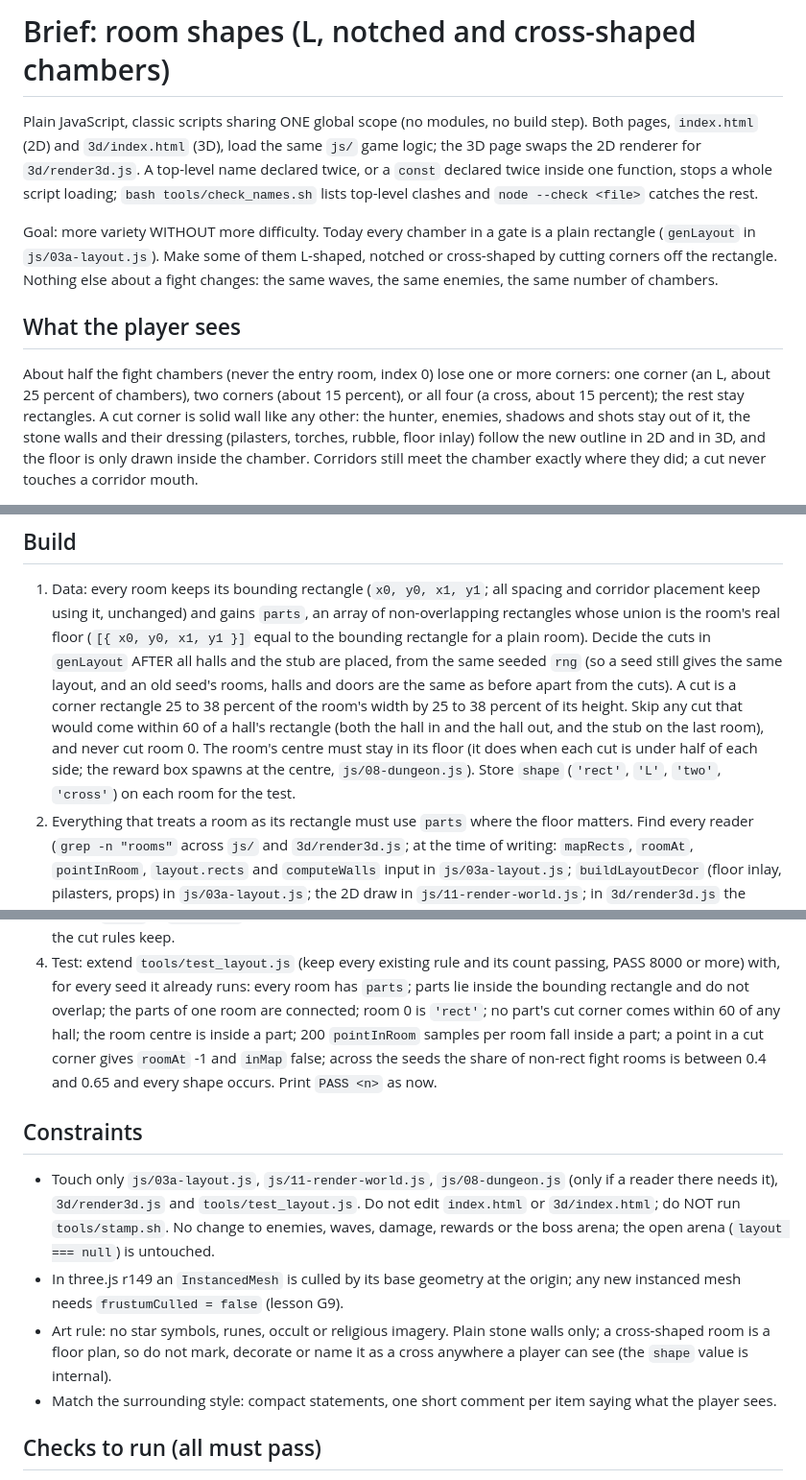
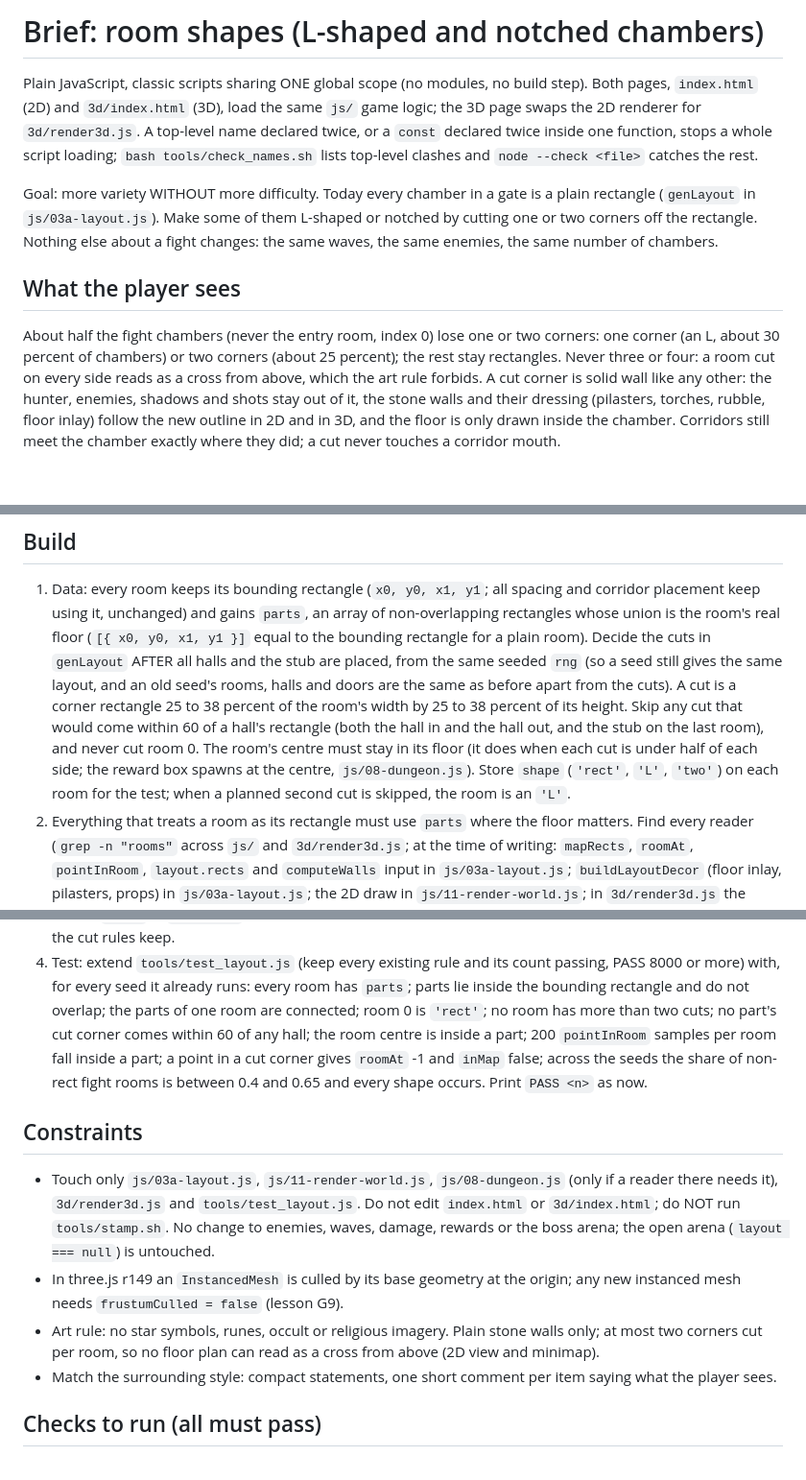
Before and after one commit to CAdidas333/Arise, a Markdown page: docs/briefs/v18-room-shapes.md, 3 parts joined by grey strips. Shown at 96% size. Drawn GitHub-style; blank space fills up the shorter version.

Commit message:
Room shapes brief: at most two corners cut, no cross plan (art rule)

```diff
--- a/docs/briefs/v18-room-shapes.md
+++ b/docs/briefs/v18-room-shapes.md
@@ -1,4 +1,4 @@
-# Brief: room shapes (L, notched and cross-shaped chambers)
+# Brief: room shapes (L-shaped and notched chambers)
 
 Plain JavaScript, classic scripts sharing ONE global scope (no modules, no build step). Both pages, `index.html` (2D) and
 `3d/index.html` (3D), load the same `js/` game logic; the 3D page swaps the 2D renderer for `3d/render3d.js`. A top-level name
@@ -6,12 +6,13 @@ declared twice, or a `const` declared twice inside one function, stops a whole s
 top-level clashes and `node --check <file>` catches the rest.
 
 Goal: more variety WITHOUT more difficulty. Today every chamber in a gate is a plain rectangle (`genLayout` in `js/03a-layout.js`).
-Make some of them L-shaped, notched or cross-shaped by cutting corners off the rectangle. Nothing else about a fight changes: the
+Make some of them L-shaped or notched by cutting one or two corners off the rectangle. Nothing else about a fight changes: the
 same waves, the same enemies, the same number of chambers.
 
 ## What the player sees
-About half the fight chambers (never the entry room, index 0) lose one or more corners: one corner (an L, about 25 percent of
-chambers), two corners (about 15 percent), or all four (a cross, about 15 percent); the rest stay rectangles. A cut corner is solid
+About half the fight chambers (never the entry room, index 0) lose one or two corners: one corner (an L, about 30 percent of
+chambers) or two corners (about 25 percent); the rest stay rectangles. Never three or four: a room cut on every side reads as a
+cross from above, which the art rule forbids. A cut corner is solid
 wall like any other: the hunter, enemies, shadows and shots stay out of it, the stone walls and their dressing (pilasters, torches,
 rubble, floor inlay) follow the new outline in 2D and in 3D, and the floor is only drawn inside the chamber. Corridors still meet the
 chamber exactly where they did; a cut never touches a corridor mouth.
@@ -24,7 +25,7 @@ chamber exactly where they did; a cut never touches a corridor mouth.
    the cuts). A cut is a corner rectangle 25 to 38 percent of the room's width by 25 to 38 percent of its height. Skip any cut that
    would come within 60 of a hall's rectangle (both the hall in and the hall out, and the stub on the last room), and never cut room
    0. The room's centre must stay in its floor (it does when each cut is under half of each side; the reward box spawns at the
-   centre, `js/08-dungeon.js`). Store `shape` (`'rect'`, `'L'`, `'two'`, `'cross'`) on each room for the test.
+   centre, `js/08-dungeon.js`). Store `shape` (`'rect'`, `'L'`, `'two'`) on each room for the test; when a planned second cut is skipped, the room is an `'L'`.
 2. Everything that treats a room as its rectangle must use `parts` where the floor matters. Find every reader (`grep -n "rooms"`
    across `js/` and `3d/render3d.js`; at the time of writing: `mapRects`, `roomAt`, `pointInRoom`, `layout.rects` and `computeWalls`
    input in `js/03a-layout.js`; `buildLayoutDecor` (floor inlay, pilasters, props) in `js/03a-layout.js`; the 2D draw in
@@ -37,7 +38,7 @@ chamber exactly where they did; a cut never touches a corridor mouth.
 3. Doors (`doors` in `genLayout`) stay where they are: they sit on the bounding edges at corridor mouths, which the cut rules keep.
 4. Test: extend `tools/test_layout.js` (keep every existing rule and its count passing, PASS 8000 or more) with, for every seed it
    already runs: every room has `parts`; parts lie inside the bounding rectangle and do not overlap; the parts of one room are
-   connected; room 0 is `'rect'`; no part's cut corner comes within 60 of any hall; the room centre is inside a part; 200
+   connected; room 0 is `'rect'`; no room has more than two cuts; no part's cut corner comes within 60 of any hall; the room centre is inside a part; 200
    `pointInRoom` samples per room fall inside a part; a point in a cut corner gives `roomAt` -1 and `inMap` false; across the seeds
    the share of non-rect fight rooms is between 0.4 and 0.65 and every shape occurs. Print `PASS <n>` as now.
 
@@ -47,8 +48,8 @@ chamber exactly where they did; a cut never touches a corridor mouth.
   damage, rewards or the boss arena; the open arena (`layout === null`) is untouched.
 - In three.js r149 an `InstancedMesh` is culled by its base geometry at the origin; any new instanced mesh needs
   `frustumCulled = false` (lesson G9).
-- Art rule: no star symbols, runes, occult or religious imagery. Plain stone walls only; a cross-shaped room is a floor plan, so do
-  not mark, decorate or name it as a cross anywhere a player can see (the `shape` value is internal).
+- Art rule: no star symbols, runes, occult or religious imagery. Plain stone walls only; at most two corners cut per room, so no
+  floor plan can read as a cross from above (2D view and minimap).
 - Match the surrounding style: compact statements, one short comment per item saying what the player sees.
 
 ## Checks to run (all must pass)
```
